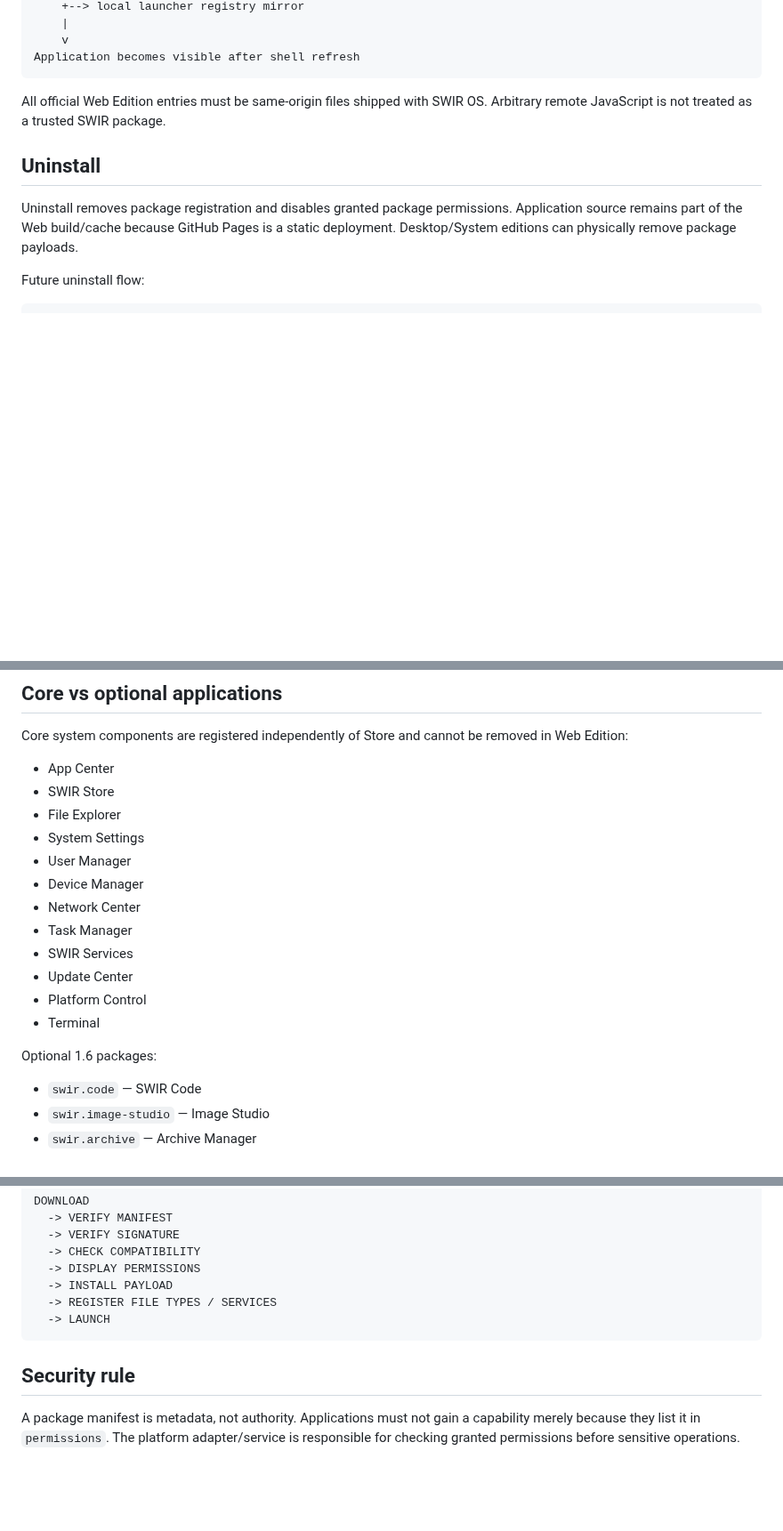
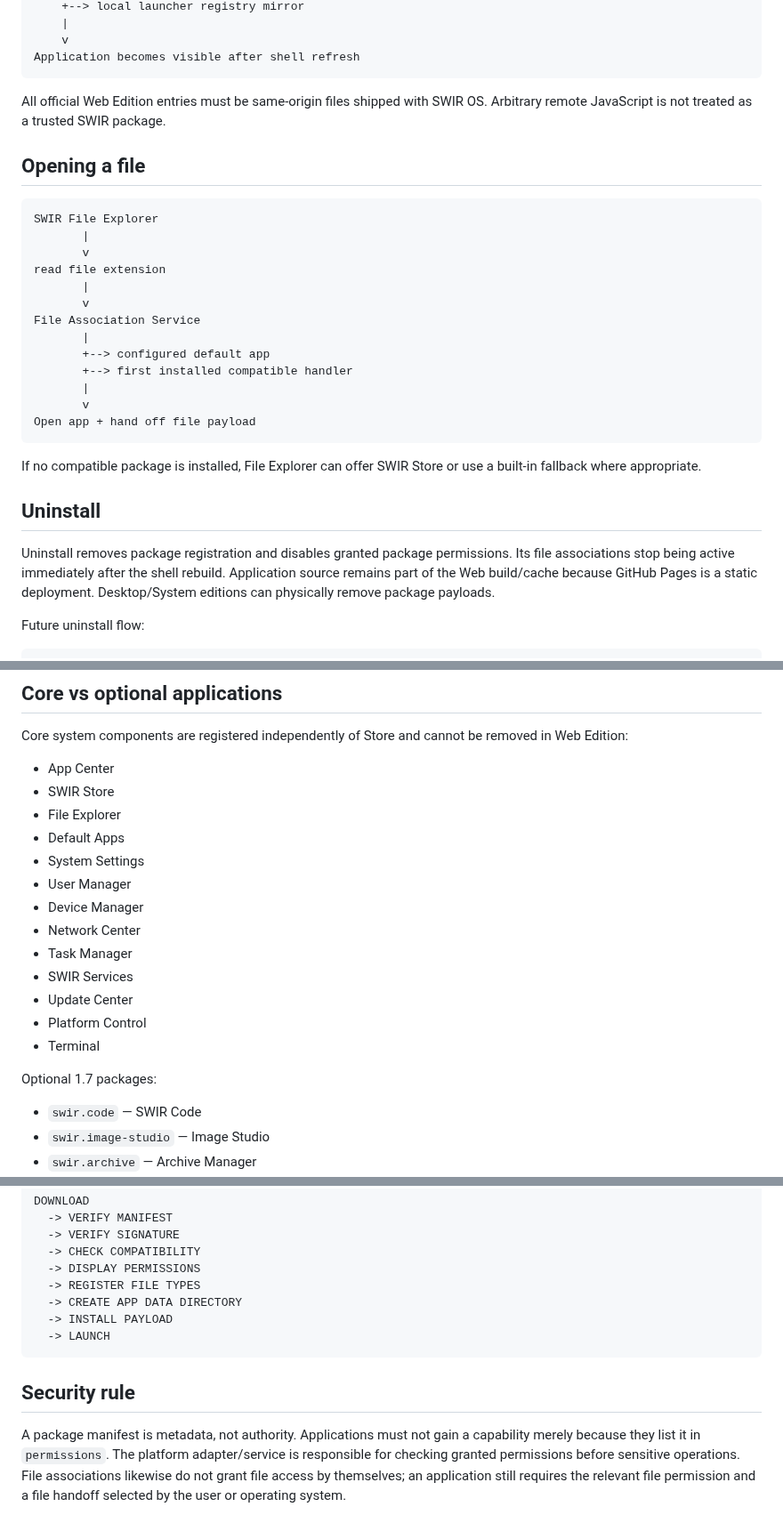
Before and after one commit to Swir/swir.github.io, a Markdown page: SWIR-APP-PACKAGE-1.0.md, 3 parts joined by grey strips. Shown at 89% size. Rendered like a GitHub page; blank space fills up the shorter version.

````diff
--- a/SWIR-APP-PACKAGE-1.0.md
+++ b/SWIR-APP-PACKAGE-1.0.md
@@ -65,9 +99,29 @@ Application becomes visible after shell refresh
 
 All official Web Edition entries must be same-origin files shipped with SWIR OS. Arbitrary remote JavaScript is not treated as a trusted SWIR package.
 
+## Opening a file
+
+```text
+SWIR File Explorer
+       |
+       v
+read file extension
+       |
+       v
+File Association Service
+       |
+       +--> configured default app
+       +--> first installed compatible handler
+       |
+       v
+Open app + hand off file payload
+```
+
+If no compatible package is installed, File Explorer can offer SWIR Store or use a built-in fallback where appropriate.
+
 ## Uninstall
 
-Uninstall removes package registration and disables granted package permissions. Application source remains part of the Web build/cache because GitHub Pages is a static deployment. Desktop/System editions can physically remove package payloads.
+Uninstall removes package registration and disables granted package permissions. Its file associations stop being active immediately after the shell rebuild. Application source remains part of the Web build/cache because GitHub Pages is a static deployment. Desktop/System editions can physically remove package payloads.
 
 Future uninstall flow:
 
@@ -100,6 +154,7 @@ Core system components are registered independently of Store and cannot be remov
 - App Center
 - SWIR Store
 - File Explorer
+- Default Apps
 - System Settings
 - User Manager
 - Device Manager
@@ -110,7 +165,7 @@ Core system components are registered independently of Store and cannot be remov
 - Platform Control
 - Terminal
 
-Optional 1.6 packages:
+Optional 1.7 packages:
 
 - `swir.code` — SWIR Code
 - `swir.image-studio` — Image Studio
@@ -141,11 +196,12 @@ DOWNLOAD
   -> VERIFY SIGNATURE
   -> CHECK COMPATIBILITY
   -> DISPLAY PERMISSIONS
+  -> REGISTER FILE TYPES
+  -> CREATE APP DATA DIRECTORY
   -> INSTALL PAYLOAD
-  -> REGISTER FILE TYPES / SERVICES
   -> LAUNCH
 ```
 
 ## Security rule
 
-A package manifest is metadata, not authority. Applications must not gain a capability merely because they list it in `permissions`. The platform adapter/service is responsible for checking granted permissions before sensitive operations.
+A package manifest is metadata, not authority. Applications must not gain a capability merely because they list it in `permissions`. The platform adapter/service is responsible for checking granted permissions before sensitive operations. File associations likewise do not grant file access by themselves; an application still requires the relevant file permission and a file handoff selected by the user or operating system.
````
Also changed, not shown: other parts of SWIR-APP-PACKAGE-1.0.md (+38 -4 lines).
